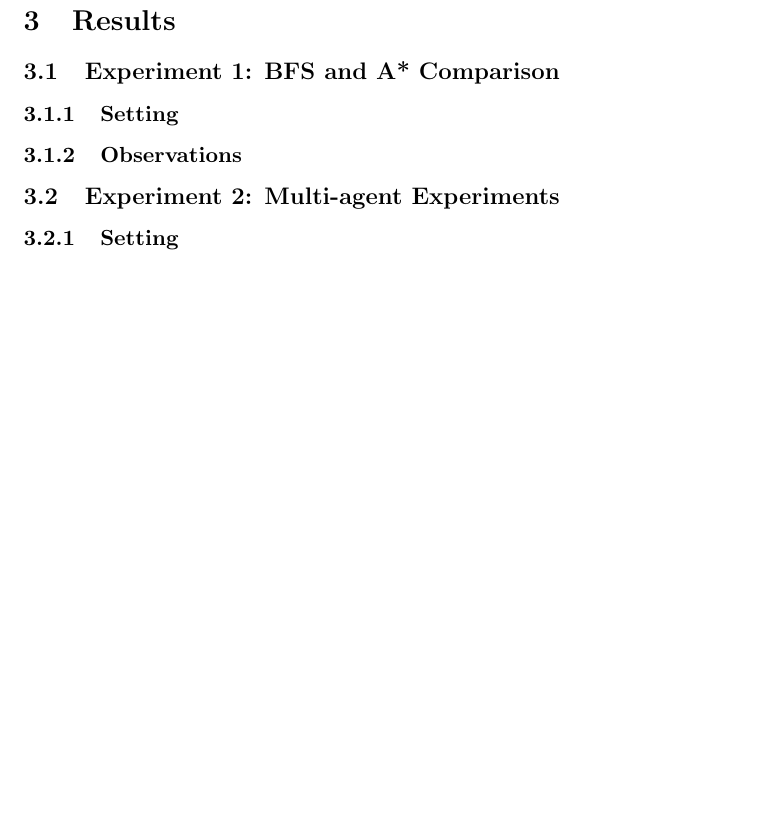
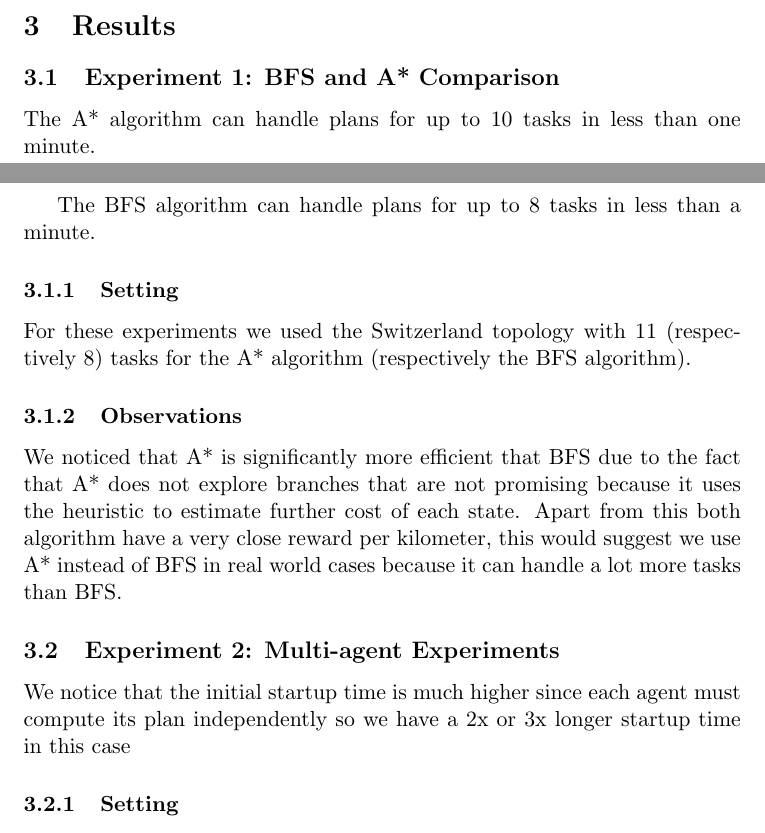
Before and after one commit to SonicFrog/IntelligentAgents, a LaTeX document (deliberative/report_deliberative.tex): part of page 3 of 3 before the commit and two parts of pages 2 and 3 of 3 after it, the two joined at a grey line, cut so that both start at the same text, the shorter picture padded with empty space. Compiled offline with pdfLaTeX.

Commit message:
Updated report

```diff
--- a/deliberative/report_deliberative.tex
+++ b/deliberative/report_deliberative.tex
@@ -97,17 +97,39 @@ a goal state is underestimated.
 
 \subsection{Experiment 1: BFS and A* Comparison}
 % Compare the two algorithms in terms of: optimality, efficiency, limitations %
-% Report the number of tasks for which you can build a plan in less than one minute %
+% Report the number of tasks for which you can build a plan in less
+% than one minute %
+The A* algorithm can handle plans for up to 10 tasks in less than one
+minute.
+
+The BFS algorithm can handle plans for up to 8 tasks in less than a
+minute.
 
 \subsubsection{Setting}
-% Describe the settings of your experiment: topology, task configuration, etc. %
+% Describe the settings of your experiment: topology, task
+% configuration, etc. %
+For these experiments we used the Switzerland topology with 11
+(respectively 8) tasks for the A* algorithm (respectively the BFS
+algorithm).
 
 \subsubsection{Observations}
-% Describe the experimental results and the conclusions you inferred from these results %
+% Describe the experimental results and the conclusions you inferred
+% from these results %
+
+We noticed that A* is significantly more efficient that BFS due to the
+fact that A* does not explore branches that are not promising because
+it uses the heuristic to estimate further cost of each state. Apart
+from this both algorithm have a very close reward per kilometer, this
+would suggest we use A* instead of BFS in real world cases because it
+can handle a lot more tasks than BFS.
 
 
 \subsection{Experiment 2: Multi-agent Experiments}
 % Observations in multi-agent experiments %
+
+We notice that the initial startup time is much higher since each
+agent must compute its plan independently so we have a 2x or 3x longer
+startup time in this case
 
 \subsubsection{Setting}
 % Describe the settings of your experiment: topology, task configuration, etc. %
```
